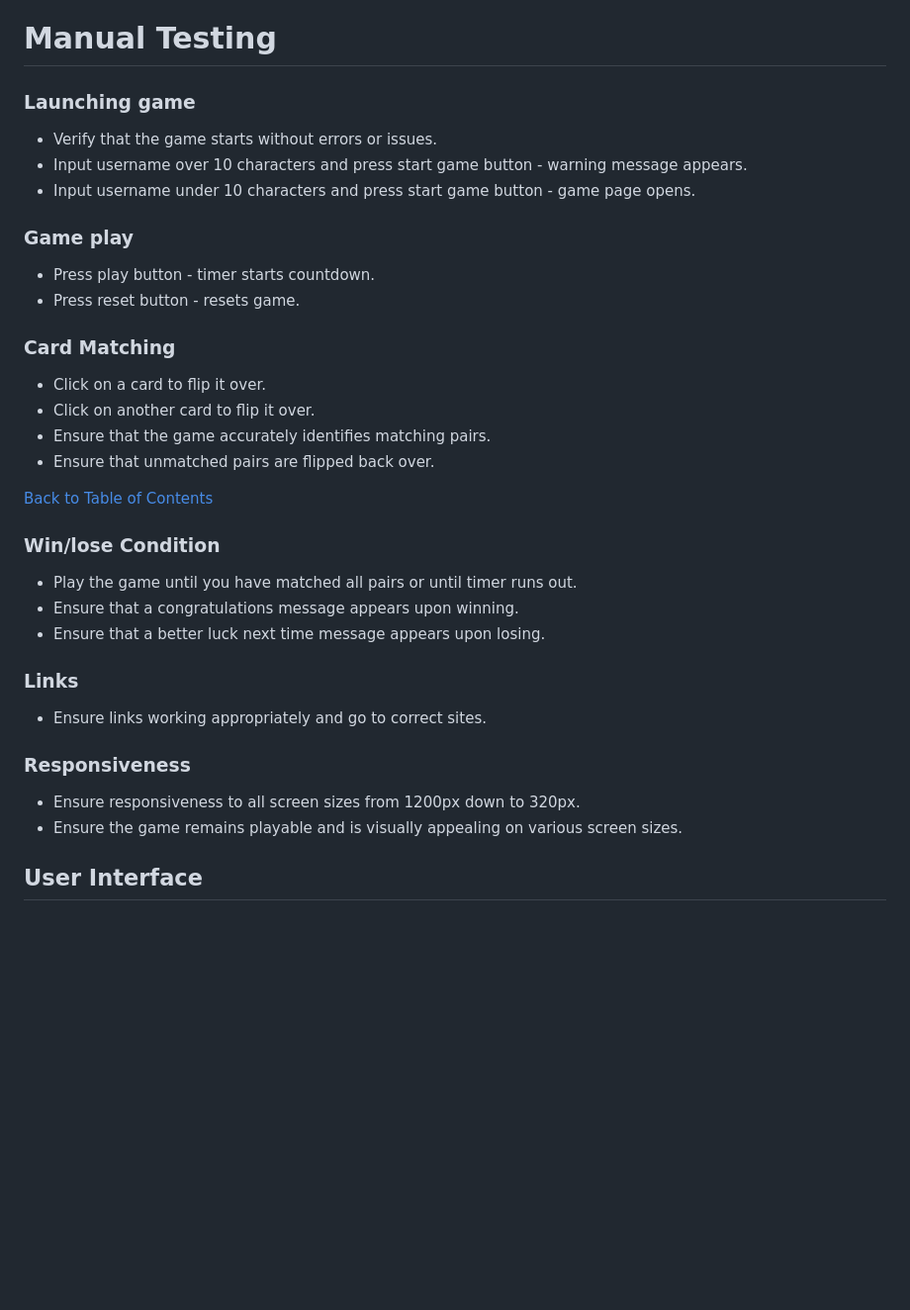
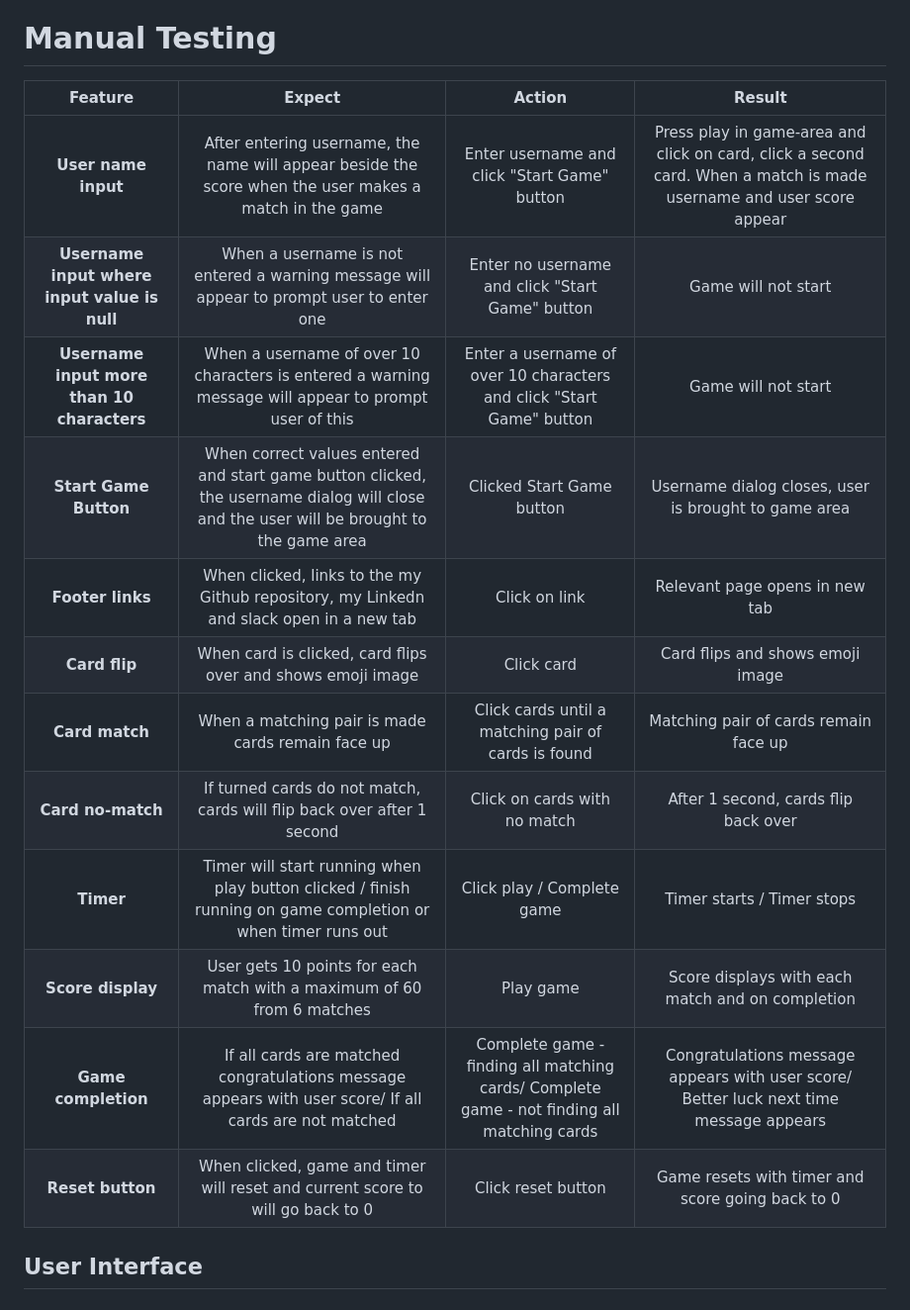
Before and after one commit to hughes84/Emoji, a Markdown page: README.md, the part around the change printed below. Shown: that part at 99% size. Drawn GitHub-style; blank space fills up the shorter version.

Commit message:
Update manual testing

```diff
--- a/README.md
+++ b/README.md
@@ -213,40 +212,20 @@ I invisaged my game to be easy to use and allow the user to get playing quickly.
 
 # Manual Testing
 
-### Launching game
-
-- Verify that the game starts without errors or issues.
-- Input username over 10 characters and press start game button - warning message appears.
-- Input username under 10 characters and press start game button - game page opens.
-
-### Game play
-
-- Press play button - timer starts countdown.
-- Press reset button - resets game.
-
-### Card Matching
-
-- Click on a card to flip it over.
-- Click on another card to flip it over.
-- Ensure that the game accurately identifies matching pairs.
-- Ensure that unmatched pairs are flipped back over.
-
-[Back to Table of Contents](#table-of-contents)
-
-### Win/lose Condition
-
-- Play the game until you have matched all pairs or until timer runs out.
-- Ensure that a congratulations message appears upon winning.
-- Ensure that a better luck next time message appears upon losing.
-
-### Links
-
-- Ensure links working appropriately and go to correct sites.
-
-### Responsiveness
-
-- Ensure responsiveness to all screen sizes from 1200px down to 320px.
-- Ensure the game remains playable and is visually appealing on various screen sizes.
+| Feature     | Expect      | Action        | Result |
+| :---------: | :----------:| :-----------: | :-----:|
+| **User name input**   | After entering  username, the name will appear beside the score when the user makes a match in the game  | Enter username and click "Start Game" button | Press play in game-area and click on card, click a second card. When a match is made username and user score appear |
+| **Username input where input value is null**   | When a username is not entered a warning message will appear to prompt user to enter one   | Enter no username and click "Start Game" button | Game will not start |
+| **Username input more than 10 characters**   | When a username of over 10 characters is entered a warning message will appear to prompt user of this   | Enter a username of over 10 characters and click "Start Game" button | Game will not start |
+| **Start Game Button**  | When correct values entered and start game button clicked, the username dialog will close and the user will be brought to the game area  | Clicked Start Game button | Username dialog closes, user is brought to game area |
+| **Footer links** | When clicked, links to the my Github repository, my Linkedn and slack open in a new tab |  Click on link | Relevant page opens in new tab |
+| **Card flip** | When card is clicked, card flips over and shows emoji image | Click card | Card flips and shows emoji image |
+| **Card match** | When a matching pair is made cards remain face up | Click cards until a matching pair of cards is found | Matching pair of cards remain face up |
+| **Card no-match** | If turned cards do not match, cards will flip back over after 1 second | Click on cards with no match | After 1 second, cards flip back over |
+| **Timer** | Timer will start running when play button clicked / finish running on game completion or when timer runs out | Click play / Complete game | Timer starts / Timer stops |
+| **Score display** | User gets 10 points for each match with a maximum of 60 from 6 matches | Play game | Score displays with each match and on completion |
+| **Game completion** | If all cards are matched congratulations message appears with user score/ If all cards are not matched | Complete game - finding all matching cards/ Complete game - not finding all matching cards | Congratulations message appears with user score/ Better luck next time message appears |
+| **Reset button** | When clicked, game and timer will reset and current score to will go back to 0  | Click reset button | Game resets with timer and score going back to 0 |
 
 ## User Interface
 
```
Also changed, not shown: other parts of README.md (+4 -5 lines), assets/images/JSHint.png (added), assets/images/Lighthouse.png (added), assets/images/W3cH.png (added).
